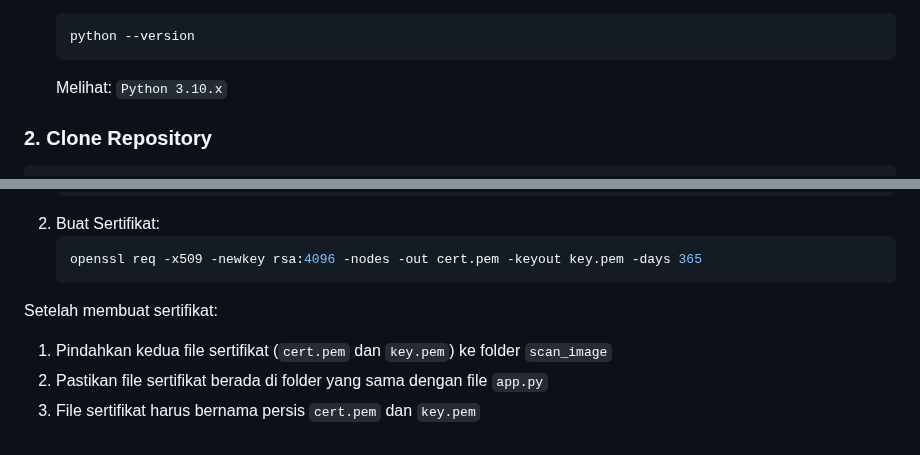
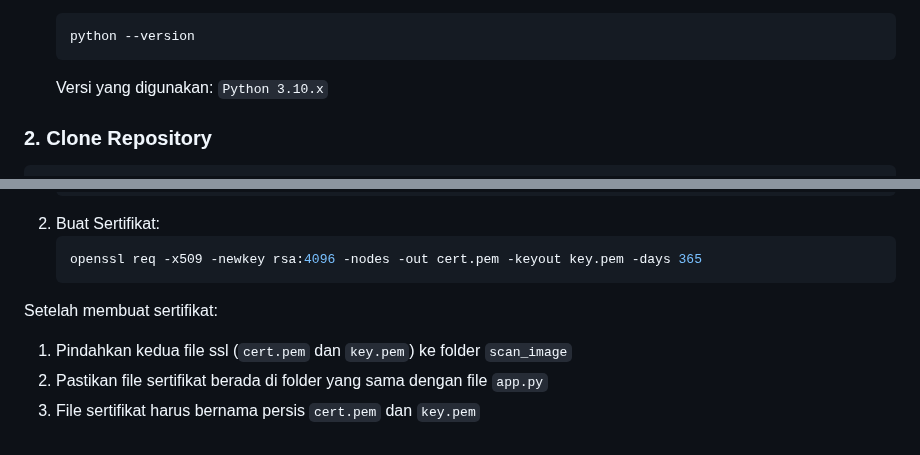
Before and after one commit to achmadzaenni/scan_image, a Markdown page: README.md, 2 parts joined by grey strips. Rendered like a GitHub page.

Commit message:
06/11/2025 -memperbarui readme

````diff
--- a/README.md
+++ b/README.md
@@ -20,7 +20,7 @@
    ```bash
    python --version
    ```
-   Melihat: `Python 3.10.x`
+   Versi yang digunakan: `Python 3.10.x`
 
 ### 2. Clone Repository
 
@@ -123,6 +123,6 @@ Ini akan menginstal semua pustaka yang diperlukan, termasuk:
    ```
 
 Setelah membuat sertifikat:
-1. Pindahkan kedua file sertifikat (`cert.pem` dan `key.pem`) ke folder `scan_image`
+1. Pindahkan kedua file ssl (`cert.pem` dan `key.pem`) ke folder `scan_image`
 2. Pastikan file sertifikat berada di folder yang sama dengan file `app.py`
 3. File sertifikat harus bernama persis `cert.pem` dan `key.pem`
````
